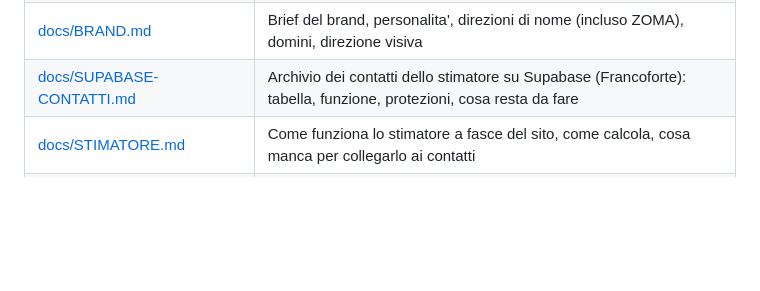
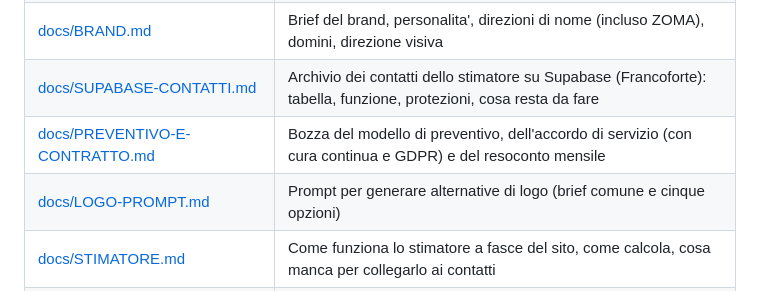
Before and after one commit to MatiaZoffoli/studio-matiz, a Markdown page: README.md, the part around the change. GitHub-like rendering; blank space fills up the shorter version.

Commit message:
Bozza di preventivo, accordo di servizio e resoconto mensile

```diff
--- a/README.md
+++ b/README.md
@@ -26,6 +26,8 @@ Consulenza per piccole e medie imprese italiane: siti web, menu digitali, assist
 | [docs/MODELLO-CHECKUP.md](docs/MODELLO-CHECKUP.md) | Procedura e modello del rapporto di check-up |
 | [docs/BRAND.md](docs/BRAND.md) | Brief del brand, personalita', direzioni di nome (incluso ZOMA), domini, direzione visiva |
 | [docs/SUPABASE-CONTATTI.md](docs/SUPABASE-CONTATTI.md) | Archivio dei contatti dello stimatore su Supabase (Francoforte): tabella, funzione, protezioni, cosa resta da fare |
+| [docs/PREVENTIVO-E-CONTRATTO.md](docs/PREVENTIVO-E-CONTRATTO.md) | Bozza del modello di preventivo, dell'accordo di servizio (con cura continua e GDPR) e del resoconto mensile |
+| [docs/LOGO-PROMPT.md](docs/LOGO-PROMPT.md) | Prompt per generare alternative di logo (brief comune e cinque opzioni) |
 | [docs/STIMATORE.md](docs/STIMATORE.md) | Come funziona lo stimatore a fasce del sito, come calcola, cosa manca per collegarlo ai contatti |
 | [docs/LISTINO-E-TEMPI.md](docs/LISTINO-E-TEMPI.md) | Proposta di listino a fasce, tempi di consegna, forfait del primo mese, proprieta' di dominio e contenuti |
 | [prova/privacy.html](prova/privacy.html) | Bozza dell'informativa privacy (da completare e far controllare) |
```
Also changed, not shown: docs/BACKLOG.md (+1 -1 lines), docs/PREVENTIVO-E-CONTRATTO.md (added, +162 -0 lines).
